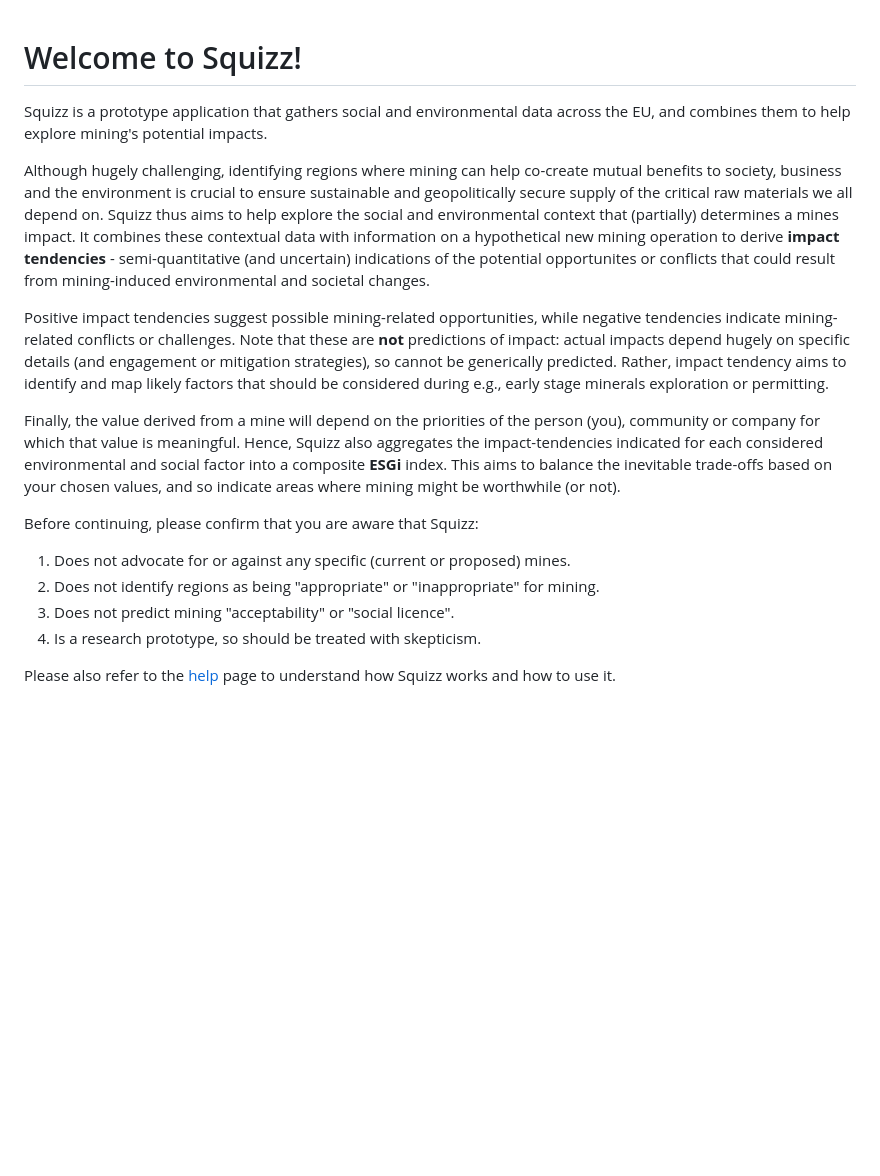
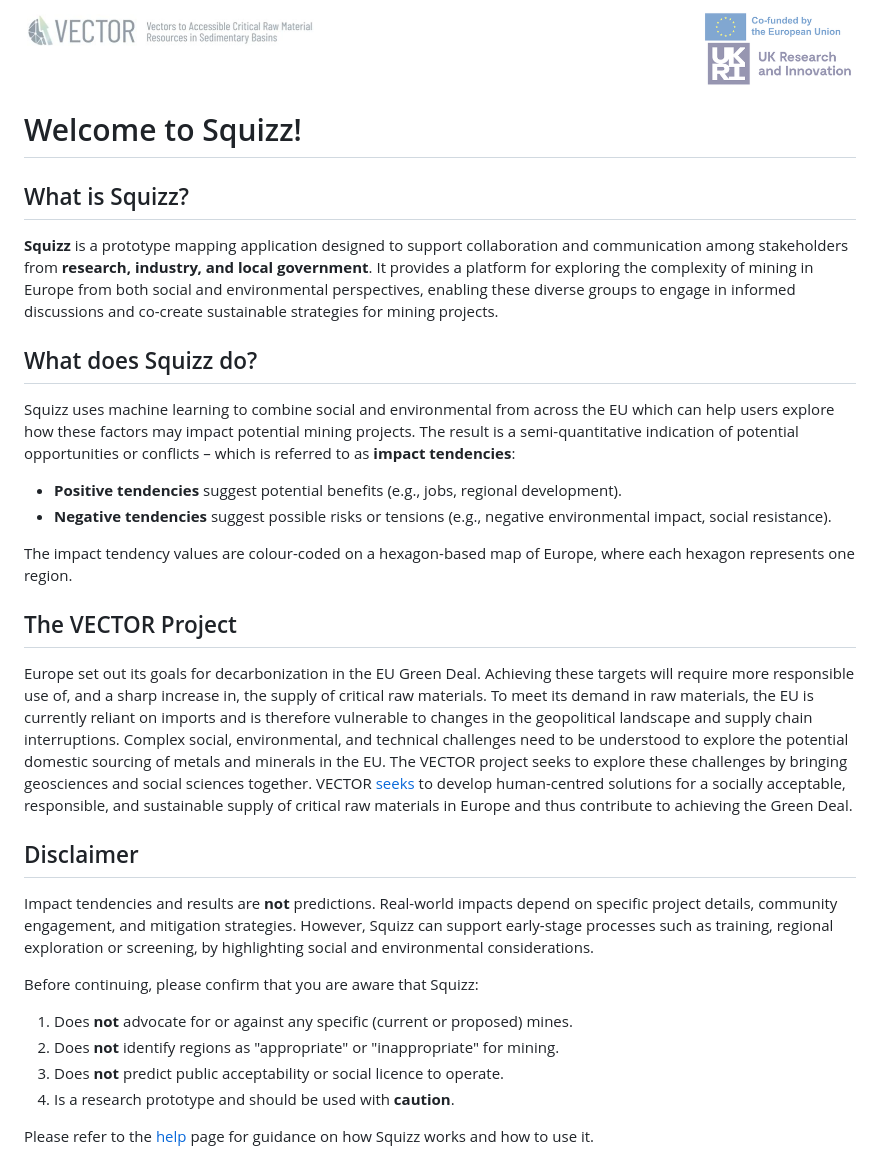
Before and after one commit to samthiele/squizz, a Markdown page: intro.md, the part around the change. GitHub-like rendering; pictures changed too: banner.png (added); blank space fills up the shorter version.

```diff
--- a/intro.md
+++ b/intro.md
@@ -1,18 +1,31 @@
+![Vector banner](./banner.png)
 # Welcome to Squizz!
 
-Squizz is a prototype application that gathers social and environmental data across the EU, and combines them to help explore mining's potential impacts.
+## What is Squizz?
+**Squizz** is a prototype mapping application designed to support collaboration and communication among stakeholders from **research, industry, and local government**.  It provides a platform for exploring the complexity of mining in Europe from both social and environmental perspectives, enabling these diverse groups to engage in informed discussions and co-create sustainable strategies for mining projects.
 
-Although hugely challenging, identifying regions where mining can help co-create mutual benefits to society, business and the environment is crucial to ensure sustainable and geopolitically secure supply of the critical raw materials we all depend on. Squizz thus aims to help explore the social and environmental context that (partially) determines a mines impact. It combines these contextual data with information on a hypothetical new mining operation to derive **impact tendencies** - semi-quantitative (and uncertain) indications of the potential opportunites or conflicts that could result from mining-induced environmental and societal changes.
+## What does Squizz do?
+Squizz uses machine learning to combine social and environmental from across the EU which can help users explore how these factors may impact potential mining projects. The result is a semi-quantitative indication of potential opportunities or conflicts – which is referred to as **impact tendencies**:
 
-Positive impact tendencies suggest possible mining-related opportunities, while negative tendencies indicate mining-related conflicts or challenges. Note that these are **not** predictions of impact: actual impacts depend hugely on specific details (and engagement or mitigation strategies), so cannot be generically predicted. Rather, impact tendency aims to identify and map likely factors that should be considered during e.g., early stage minerals exploration or permitting.
+-	**Positive tendencies** suggest potential benefits (e.g., jobs, regional development).
+-	**Negative tendencies** suggest possible risks or tensions (e.g., negative environmental impact, social resistance).
 
-Finally, the value derived from a mine will depend on the priorities of the person (you), community or company for which that value is meaningful. Hence, Squizz also aggregates the impact-tendencies indicated for each considered environmental and social factor into a composite **ESGi** index. This aims to balance the inevitable trade-offs based on your chosen values, and so indicate areas where mining might be worthwhile (or not).
+The impact tendency values are colour-coded on a hexagon-based map of Europe, where each hexagon represents one region.
 
-Before continuing, please confirm that you are aware that Squizz:
+## The VECTOR Project
 
-1. Does not advocate for or against any specific (current or proposed) mines.
-2. Does not identify regions as being "appropriate" or "inappropriate" for mining.
-3. Does not predict mining "acceptability" or "social licence".
-4. Is a research prototype, so should be treated with skepticism.
+Europe set out its goals for decarbonization in the EU Green Deal. Achieving these targets will require more responsible use of, and a sharp increase in, the supply of critical raw materials.  To meet its demand in raw materials, the EU is currently reliant on imports and is therefore vulnerable to changes in the geopolitical landscape and supply chain interruptions. Complex social, environmental, and technical challenges need to be understood to explore the potential domestic sourcing of metals and minerals in the EU. The VECTOR project seeks to explore these challenges by bringing geosciences and social sciences together. VECTOR [seeks](https://vectorproject.eu/) to develop human-centred solutions for a socially acceptable, responsible, and sustainable supply of critical raw materials in Europe and thus contribute to achieving the Green Deal.
 
-Please also refer to the [help](.#/help) page to understand how Squizz works and how to use it.
+
+## Disclaimer
+
+Impact tendencies and results are **not** predictions. Real-world impacts depend on specific project details, community engagement, and mitigation strategies. However, Squizz can support early-stage processes such as training, regional exploration or screening, by highlighting social and environmental considerations.
+
+Before  continuing, please confirm that you are aware that Squizz:
+
+1.	Does **not** advocate for or against any specific (current or proposed) mines.
+2.	Does **not** identify regions as "appropriate" or "inappropriate" for mining.
+3.	Does **not** predict public acceptability or social licence to operate.
+4.	Is a research prototype and should be used with **caution**.
+
+Please refer to the [help](.#/help) page for guidance on how Squizz works and how to use it.
```
Also changed, not shown: help.md (+2 -0 lines), 14 other files.
